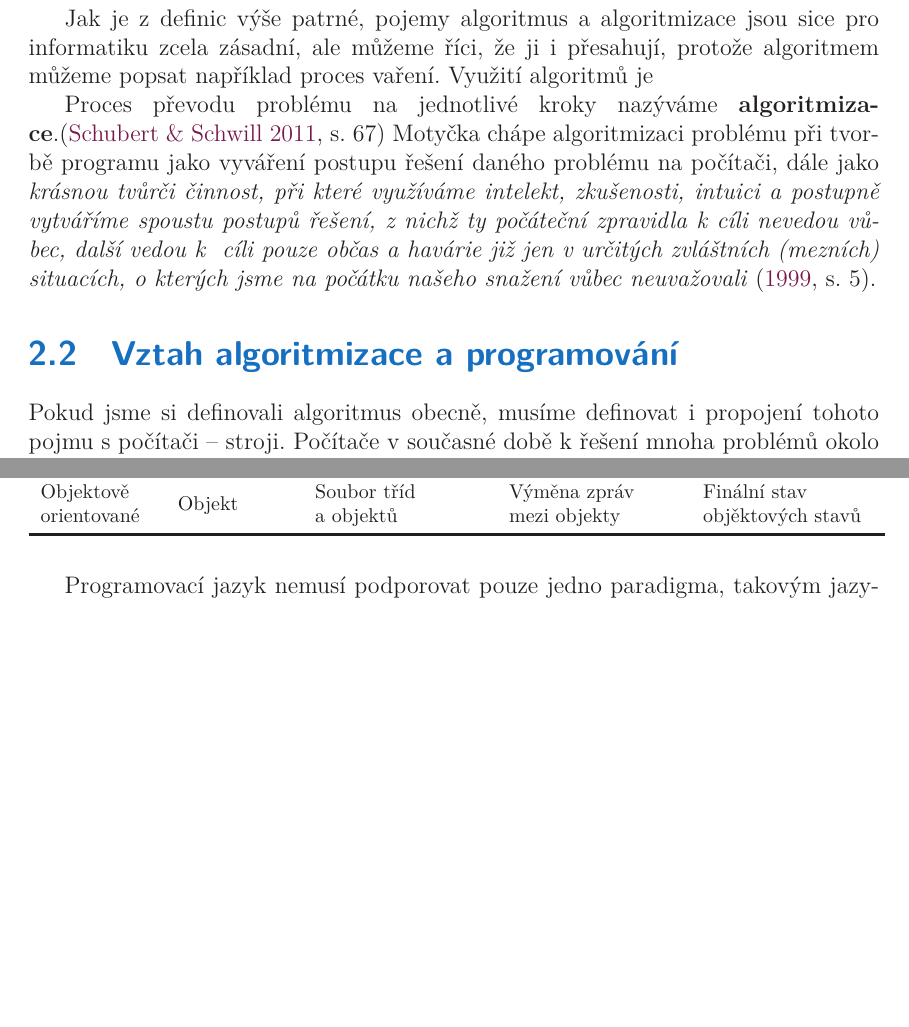
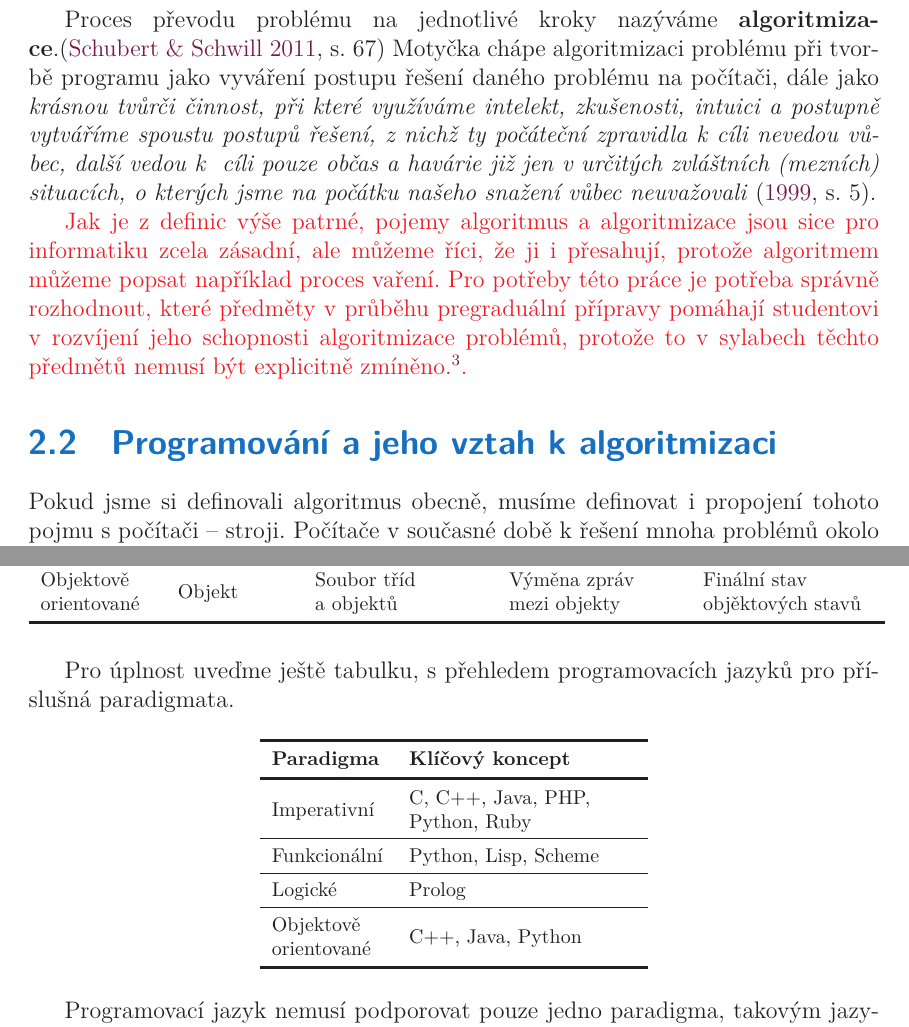
Before and after one commit to vrastilondrej/Diplomova-Prace, a LaTeX thesis (veledilo_aktualníV1.tex): two parts of pages 11 and 14 of 33 before the commit and two parts of pages 11 and 15 of 35 after it, joined at a grey line, cut so that both start at the same text, the shorter picture padded with empty space. Compiled offline with XeLaTeX; a missing font is replaced by an installed copy or a similar font.

Commit message:
Přidána tabulka s programovacími jazyky

```diff
--- a/veledilo_aktualníV1.tex
+++ b/veledilo_aktualníV1.tex
@@ -134,15 +134,15 @@ Podle Knutha \citeyearpar[s.~4-6]{knuth} musí algoritmus splňovat několik zá
 
 Často najdeme přirovnání algoritmu ke kuchařskému receptu jako například u~Knutha \citeyearpar[s.~6]{knuth} nebo u Harela a Feldmana  \citeyearpar[s.~4]{spirit}. Vstupem jsou pak v tomto případě suroviny, výstupem je hotové jídlo. Recept je konečný, naše vaření nebude probíhat nekonečně dlouho a efektivní -- můžeme je provést v~relativně krátkém čase.
 
-Jak je z definic výše patrné, pojemy algoritmus a algoritmizace jsou sice pro informatiku zcela zásadní, ale můžeme říci, že ji i přesahují, protože algoritmem můžeme popsat například proces vaření. Využití algoritmů je
+ Proces převodu problému na jednotlivé kroky nazýváme \textbf{algoritmizace}.\citep*[s.~67]{didaktikderinformatik} Motyčka  chápe algoritmizaci problému při tvorbě programu jako  vyváření postupu řešení daného problému na počítači, dále jako \textit {krásnou tvůrči činnost, při které využíváme intelekt, zkušenosti, intuici a postupně vytváříme spoustu postupů řešení, z nichž ty počáteční zpravidla k cíli nevedou vůbec, další vedou k ~cíli pouze občas a havárie již jen v určitých zvláštních (mezních) situacích, o kterých jsme na počátku našeho snažení vůbec neuvažovali} \citeyearpar[s.~5]{motycka}.
 
- Proces převodu problému na jednotlivé kroky nazýváme \textbf{algoritmizace}.\citep*[s.~67]{didaktikderinformatik} Motyčka  chápe algoritmizaci problému při tvorbě programu jako  vyváření postupu řešení daného problému na počítači, dále jako \textit {krásnou tvůrči činnost, při které využíváme intelekt, zkušenosti, intuici a postupně vytváříme spoustu postupů řešení, z nichž ty počáteční zpravidla k cíli nevedou vůbec, další vedou k ~cíli pouze občas a havárie již jen v určitých zvláštních (mezních) situacích, o kterých jsme na počátku našeho snažení vůbec neuvažovali} \citeyearpar[s.~5]{motycka}.
+\textcolor{red}{Jak je z definic výše patrné, pojemy algoritmus a algoritmizace jsou sice pro informatiku zcela zásadní, ale můžeme říci, že ji i přesahují, protože algoritmem můžeme popsat například proces vaření. Pro potřeby této práce je potřeba správně rozhodnout, které předměty v průběhu pregraduální přípravy pomáhají studentovi v rozvíjení jeho schopnosti algoritmizace problémů, protože to v sylabech těchto předmětů nemusí být explicitně zmíněno.\footnote{stejně tak, jako když se při výuce vaření na ZŠ o algoritmizaci nezmiňujeme, ačkoliv to algoritmizace vlastně je.}.  }
 
 
 
 % podkapitola  Vztah algoritmizace a programování
 % **********************
-\section{Vztah algoritmizace a programování}
+\section{Programování a jeho vztah k algoritmizaci}
 Pokud jsme si definovali algoritmus obecně, musíme definovat i propojení tohoto pojmu s počítači -- stroji. Počítače v současné době k řešení mnoha problémů okolo nás, např. automatickému pilotování letadla, nebo složitým simulacím chemických procesů.  \citep[s.~49]{spirit}. Vše jsou složité algoritmy vykonávané počítačem. Aby počítač mohl provést příkaz, je algoritmus zapsán v~\textbf{ programovacím jazyku}, umělém jazyku, který je zpravidla zredukovanou podmonžinou anglického jazyka. Programem pak rozumíme záps algoritmu v programovacím jazyku \citep[s.~6]{motycka}. V současné době existuje mnoho jazyků lišících se syntaxí a použitím. Jazyky se líší mírou abstrakce -- vyšší jazyky se podobají lidské řečí, jsou více abstraktní, naopak pomcí nižších jazyků je možné lépe ovládat strojové operace, mají nižší abstrakci.  Schéma (\ref{provedeni}) popisuje celý princip od myšlenky algorithmu až po jeho provedení počítačem. Programátor -- člověk naprogramuje algoritmus do programu  v některém z vyšších jazyků. Poté si počítač převádí, tzv. kompiluje tento program do nižšího jazyku, tzv. jazyku symbolických adres (anglicky assembly language). Tento jazyk už přímo odkazuje na místa v počítačové paměti. Následně už je program převeden do strojového kódu, jehož instrukcím rozumí procesor a je schopen je provést. Alternativa ke kompilaci je převod pomocí interpretru. Na rozdíl od kompilace dokáže interpretr provést program aniž by byl převeden do strojového kódu \citep[s.~54-57]{spirit}
 
 \begin{figure}
@@ -196,7 +195,24 @@ Přehlednou tabulku paradigmat uvádí Bolshakova \citeyearpar[s.~287]{bolshakov
     \end{tabular}
 \end{table}
 
+Pro úplnost uveďme ještě tabulku, s přehledem programovacích jazyků pro příslušná paradigmata.
+
+\begin{table}[ht]
+\hyphenpenalty=10000
+\footnotesize
+\center
+    \begin{tabular}{L{2cm} L{4cm}}
+   \specialrule{.15em}{.05em}{.05em}  \textbf{Paradigma}              & \textbf{Klíčový koncept} \\ \specialrule{.15em}{.05em}{.05em}
+    Imperativní           & C, C++, Java, PHP, Python, Ruby\\ \hline
+    Funkcionální          & Python, Lisp, Scheme\\ \hline
+    Logické               & Prolog  \\ \hline
+    Objektově orientované & C++, Java, Python\\ \specialrule{.15em}{.05em}{.05em}
+    \end{tabular}
+\end{table}
+
 Programovací jazyk nemusí podporovat pouze jedno paradigma, takovým jazykům pak říkamé \textbf{multiparadigmatické}.
+
+
 
 
 
```
Also changed, not shown: veledilo_aktualníV1.pdf, veledilo_aktualníV1.tex (7 more changed lines), 1 other file.
